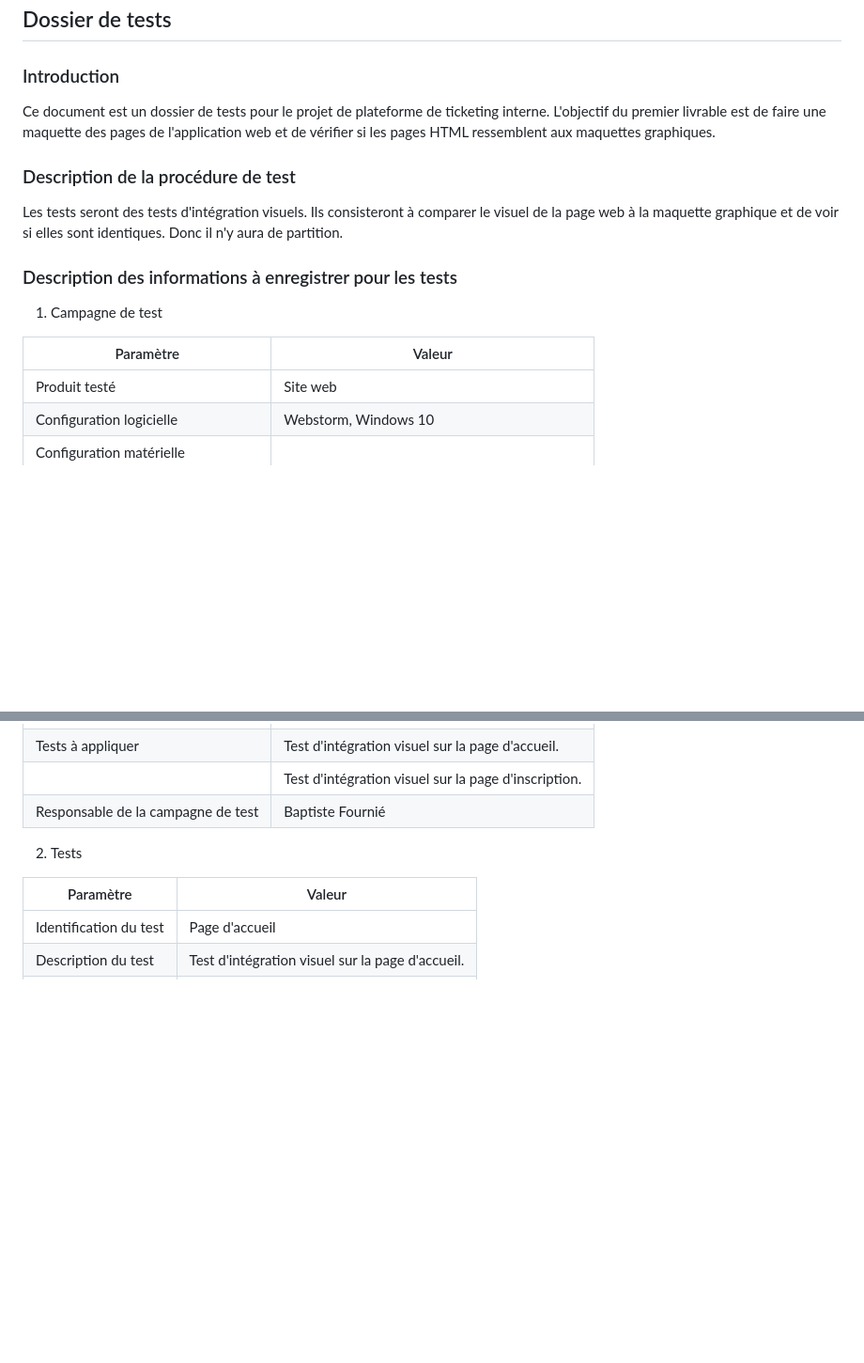
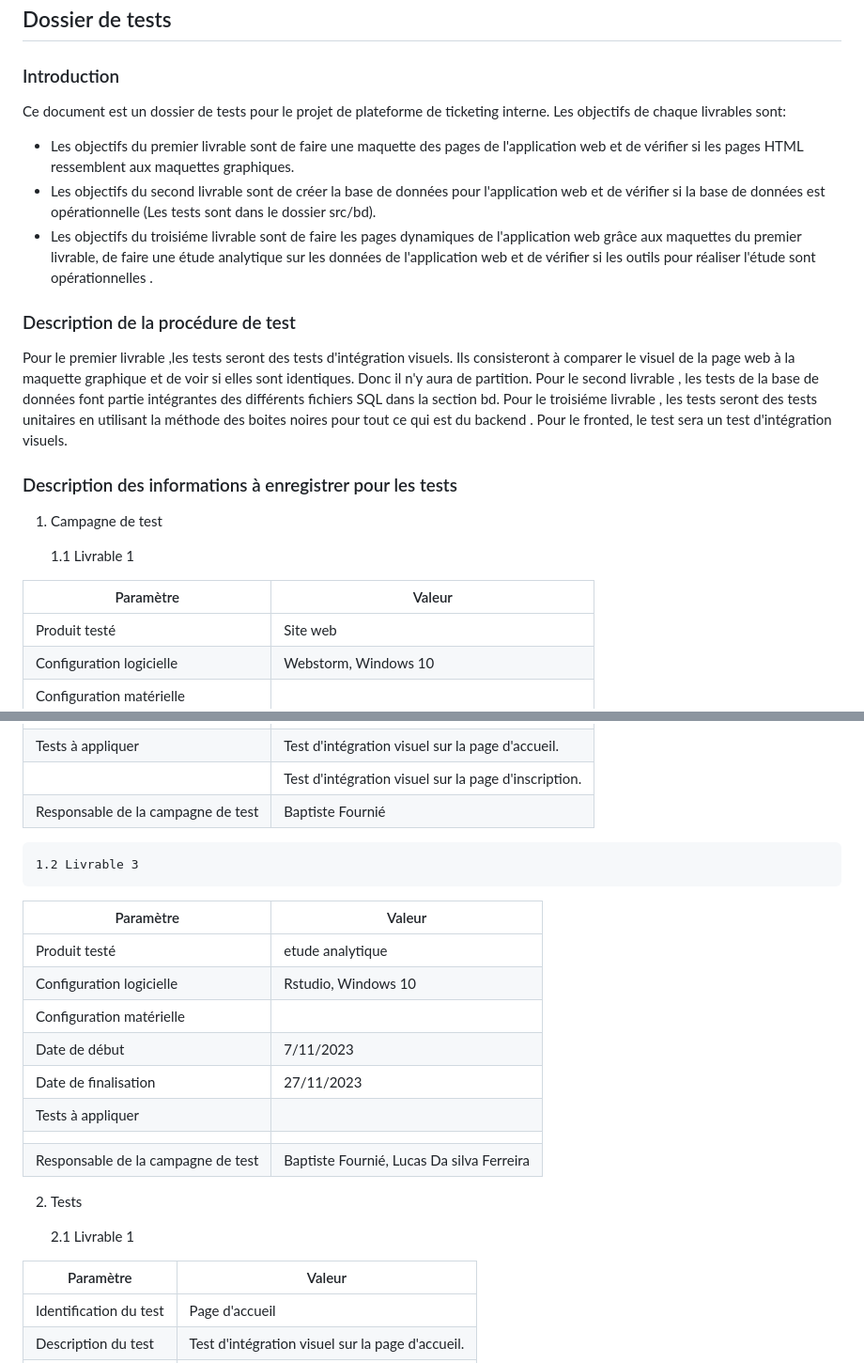
Before and after one commit to p6nj/Macrosoft-Helpdesk, a Markdown page: doc/Annexe5_Tests.md, 2 parts joined by grey strips. Shown at 94% size. Rendered like a GitHub page; blank space fills up the shorter version.

Commit message:
docs (Annexe5_Tests.md) : Restructuration du dossier de tests pour l'implémation du livrable 3

```diff
--- a/doc/Annexe5_Tests.md
+++ b/doc/Annexe5_Tests.md
@@ -9,17 +9,24 @@ Version : 0.1
 ## Dossier de tests
 
 ### Introduction
-Ce document est un dossier de tests pour le projet de plateforme de ticketing interne. L'objectif du premier livrable est de faire une maquette des pages de l'application web et de vérifier si les pages HTML ressemblent aux maquettes graphiques.
+Ce document est un dossier de tests pour le projet de plateforme de ticketing interne. Les objectifs de chaque livrables sont:
+
+* Les objectifs du premier livrable sont de faire une maquette des pages de l'application web et de vérifier si les pages HTML ressemblent aux maquettes graphiques.
+* Les objectifs du second livrable sont de créer la base de données pour l'application web et de vérifier si la base de données est opérationnelle (Les tests sont dans le dossier src/bd).
+* Les objectifs du troisiéme livrable sont de faire les pages dynamiques de l'application web grâce aux maquettes du premier livrable, de faire une étude analytique sur les données de l'application web et de vérifier si les outils pour réaliser l'étude sont opérationnelles .
 
 ### Description de la procédure de test
-Les tests seront des tests d'intégration visuels. Ils consisteront à comparer le visuel de la page web à la maquette graphique et de voir si elles sont identiques. Donc il n'y aura de partition.
-
+Pour le premier livrable ,les tests seront des tests d'intégration visuels. Ils consisteront à comparer le visuel de la page web à la maquette graphique et de voir si elles sont identiques. Donc il n'y aura de partition.
+Pour le second livrable , les tests de la base de données font partie intégrantes des différents fichiers SQL dans la section bd.
+Pour le troisiéme  livrable , les tests seront des tests unitaires en utilisant la méthode des boites noires pour tout ce qui est du backend . Pour le fronted, le test sera un test d'intégration visuels.
 ### Description des informations à enregistrer pour les tests
 
 1. Campagne de test
 
+    1.1 Livrable 1
+
 | Paramètre                          | Valeur                                               |
-| ---------------------------------- | ---------------------------------------------------- |
+| ---------------------------------- |------------------------------------------------------|
 | Produit testé                      | Site web                                             |
 | Configuration logicielle           | Webstorm, Windows 10                                 |
 | Configuration matérielle           |                                                      |
@@ -29,7 +36,22 @@ Les tests seront des tests d'intégration visuels. Ils consisteront à comparer
 |                                    | Test d'intégration visuel sur la page d'inscription. |
 | Responsable de la campagne de test | Baptiste Fournié                                     |
 
+    1.2 Livrable 3
+
+| Paramètre                          | Valeur                                    |
+| ---------------------------------- |-------------------------------------------|
+| Produit testé                      | etude analytique                          |
+| Configuration logicielle           | Rstudio, Windows 10                       |
+| Configuration matérielle           |                                           |
+| Date de début                      | 7/11/2023                                 |
+| Date de finalisation               | 27/11/2023                                |
+| Tests à appliquer                  |                                           |
+|                                    |                                           |
+| Responsable de la campagne de test | Baptiste Fournié, Lucas Da silva Ferreira |
+
 2. Tests
+
+     2.1 Livrable 1
 
 | Paramètre              | Valeur                                           |
 | ---------------------- | ------------------------------------------------ |
```
Also changed, not shown: other parts of doc/Annexe5_Tests.md (+7 -1 lines).
